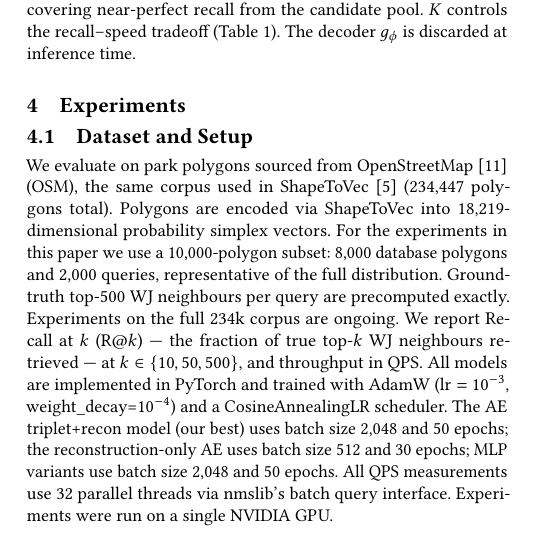
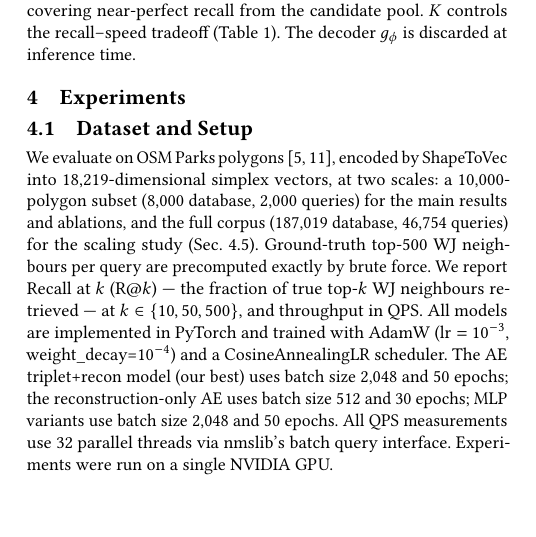
Before and after one commit to ruban-ai/polygon-ann-ml-embeddings, a LaTeX paper (paper/main.tex): part of one column of page 3 of 5, cut so that both start at the same text, the shorter picture padded with empty space. Compiled offline with pdfLaTeX.

Commit message:
auto: main.tex

```diff
--- a/paper/main.tex
+++ b/paper/main.tex
@@ -422,13 +422,12 @@ The decoder $g_\phi$ is discarded at inference time.
 
 \subsection{Dataset and Setup}
 
-We evaluate on park polygons sourced from OpenStreetMap~\cite{osm} (OSM), the same
-corpus used in ShapeToVec~\cite{shape2vec} (234{,}447 polygons total).
-Polygons are encoded via ShapeToVec into 18{,}219-dimensional probability simplex
-vectors. For the experiments in this paper we use a 10{,}000-polygon subset:
-8{,}000 database polygons and 2{,}000 queries, representative of the full
-distribution. Ground-truth top-500 WJ neighbours per query are precomputed exactly.
-Experiments on the full 234k corpus are ongoing.
+We evaluate on OSM Parks polygons~\cite{osm,shape2vec}, encoded by ShapeToVec into
+18{,}219-dimensional simplex vectors, at two scales: a 10{,}000-polygon subset
+(8{,}000 database, 2{,}000 queries) for the main results and ablations, and the
+full corpus (187{,}019 database, 46{,}754 queries) for the scaling study
+(Sec.~\ref{sec:fullscale}). Ground-truth top-500 WJ neighbours per query are
+precomputed exactly by brute force.
 We report Recall at $k$ (R@$k$) --- the fraction of true top-$k$ WJ neighbours
 retrieved --- at $k \in \{10, 50, 500\}$, and throughput in QPS.
 All models are implemented in PyTorch and trained with AdamW
```
